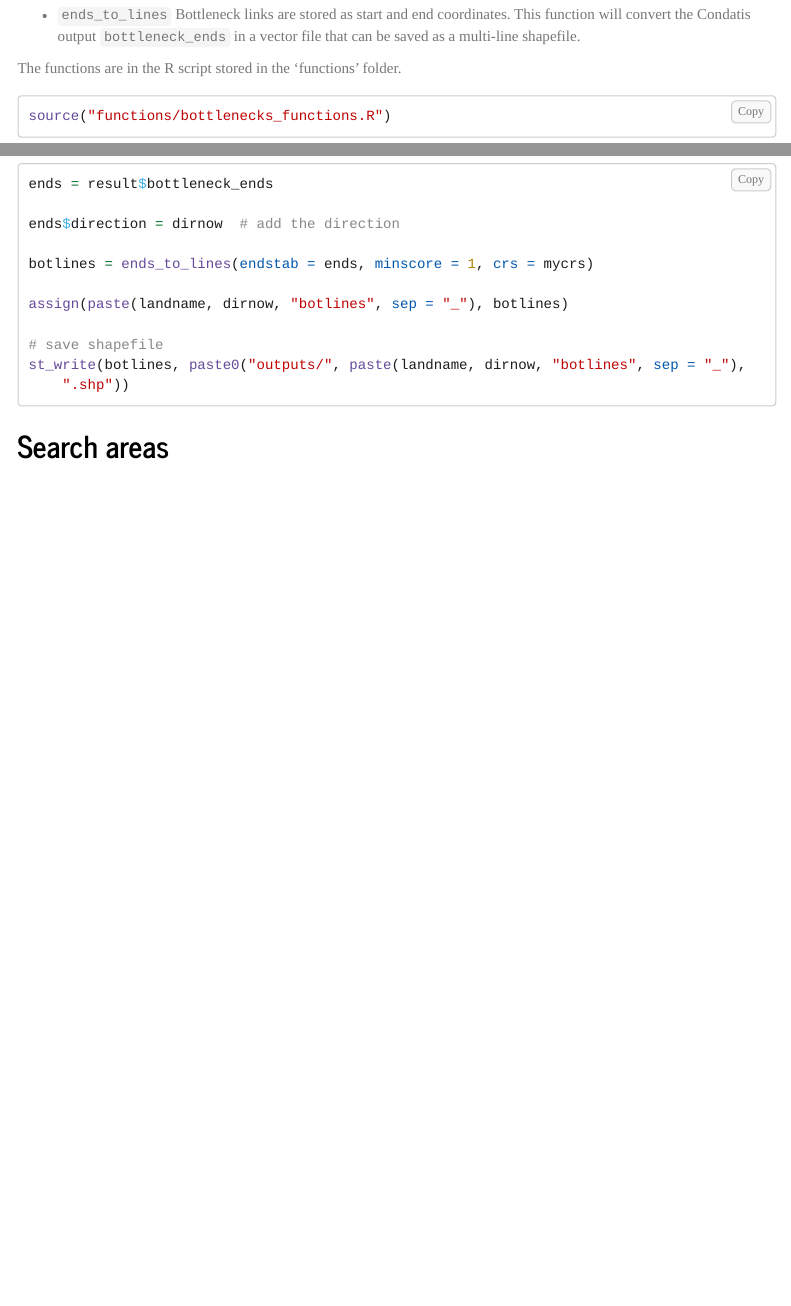
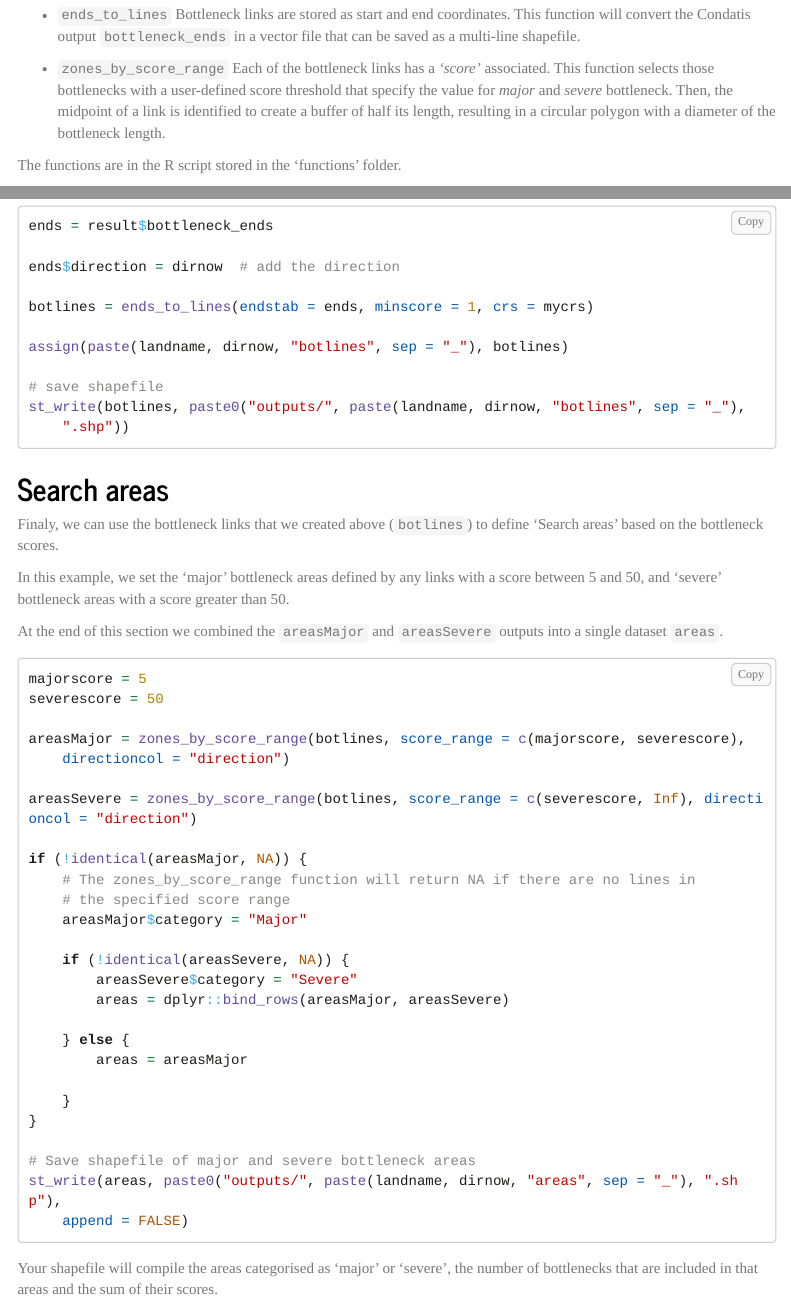
Before and after one commit to condatis/Ctraining_inR_25, an R Markdown document (R Example/Workflow.Rmd): the page in a window 1100 px wide, from 770 px down, and a second part further down, joined at a grey line. Rendered offline with R 4.5, knitr and Pandoc, with nearby package versions; some code elsewhere in the file could not run offline; menus at the side of the page are left out; long lines of code are wrapped; common packages that the code uses without loading them are loaded.

Commit message:
Search areas section

````diff
--- a/R Example/Workflow.Rmd
+++ b/R Example/Workflow.Rmd
@@ -52,6 +52,8 @@ In this exercise we will use the following Condatis functions:
 -   `condatis_from_points` This function performs the core Condatis analyses, it returns the overall landscape statistics, such as Conductance, and the dataframes required to create the Flow, Progress and Bottleneck spatial layers.
 
 -   `ends_to_lines` Bottleneck links are stored as start and end coordinates. This function will convert the Condatis output `bottleneck_ends` in a vector file that can be saved as a multi-line shapefile.
+
+- `zones_by_score_range` Each of the bottleneck links has a _'score'_ associated. This function selects those bottlenecks with a user-defined score threshold that specify the value for *major* and *severe* bottleneck. Then, the midpoint of a link is identified to create a buffer of half its length, resulting in a circular polygon with a diameter of the bottleneck length.
 
 The functions are in the R script stored in the 'functions' folder.
 
@@ -284,4 +286,43 @@ We use the `bottleneck_ends` output from the **`results`** list (*`result$bottle
 ```
 
 ## Search areas
+Finaly, we can use the bottleneck links that we created above (`botlines`) to define 'Search areas' based on the bottleneck scores.
 
+In this example, we set the 'major' bottleneck areas defined by any links with a score between 5 and 50, and 'severe' bottleneck areas with a score greater than 50.
+
+At the end of this section we combined the `areasMajor` and `areasSevere` outputs into a single dataset `areas`.
+
+```{r search, eval=FALSE}
+
+majorscore = 5
+severescore = 50
+
+areasMajor = zones_by_score_range(
+  botlines,
+  score_range = c(majorscore,severescore),
+  directioncol="direction")
+
+areasSevere = zones_by_score_range(
+  botlines,
+  score_range = c(severescore,Inf),
+  directioncol="direction")
+
+if(!identical(areasMajor,NA)){   # The  zones_by_score_range function will return NA if there are no lines in the specified score range
+  areasMajor$category = "Major"
+
+  if(!identical(areasSevere, NA)){
+    areasSevere$category = "Severe"
+    areas = dplyr::bind_rows(areasMajor, areasSevere)
+
+  } else{
+    areas = areasMajor
+
+  }
+}
+
+# Save shapefile of major and severe bottleneck areas
+st_write(areas, paste0('outputs/',paste(landname, dirnow, "areas",sep="_"),'.shp'), append=FALSE)
+
+```
+
+Your shapefile will compile the areas categorised as 'major' or 'severe', the number of bottlenecks that are included in that areas and the sum of their scores.
````
Also changed, not shown: R Example/Workflow.html, R Example/Workflow.Rmd (27 more changed lines).
